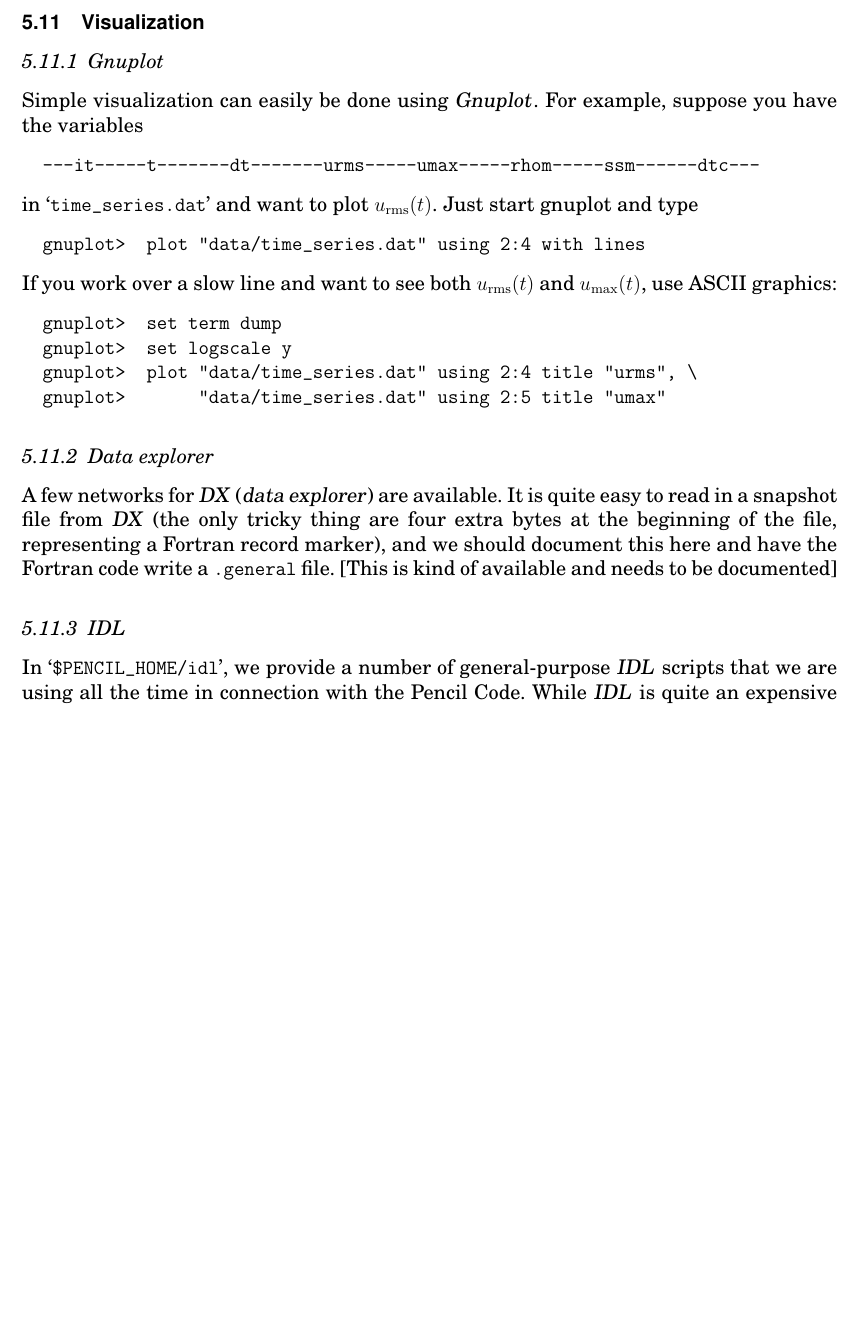
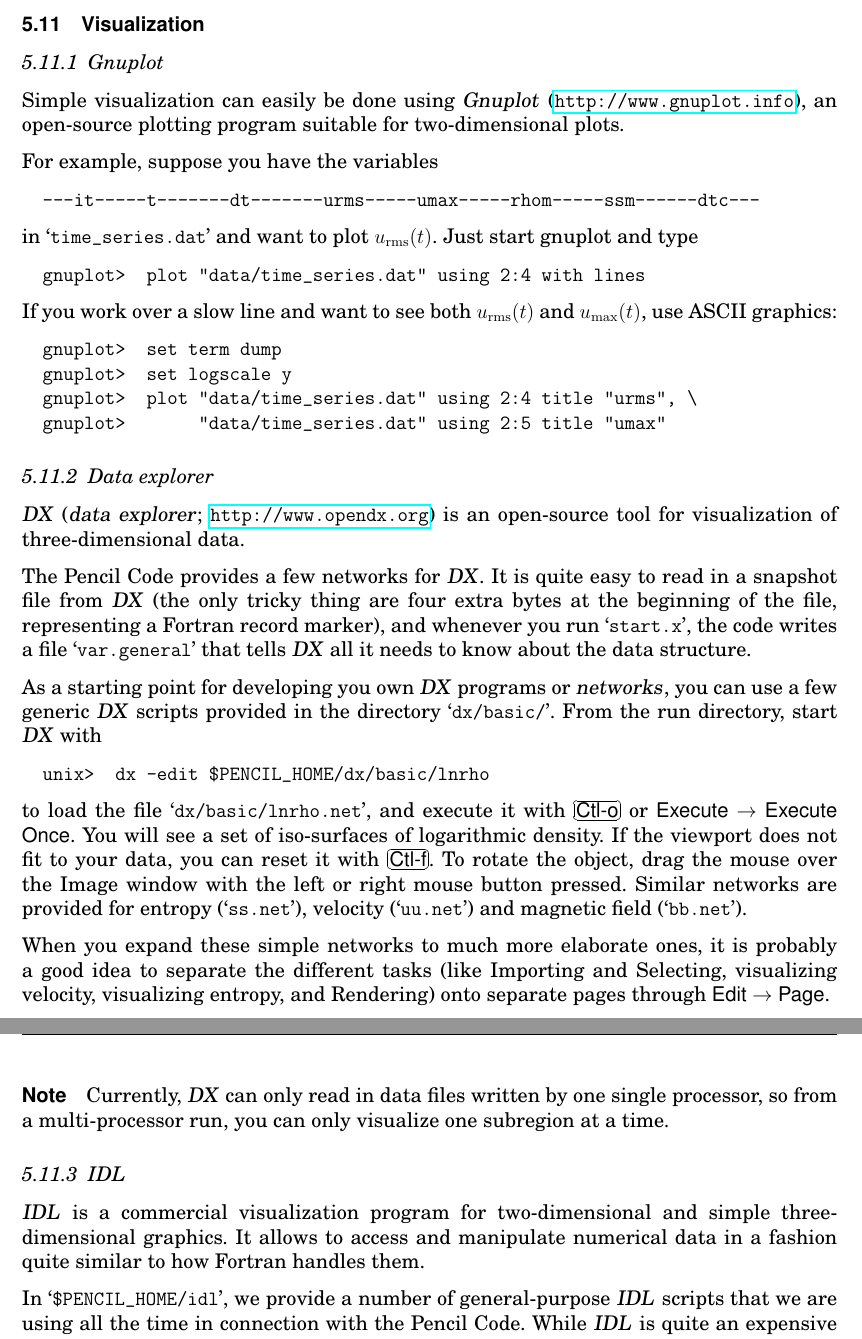
Before and after one commit to pencil-code/pencil-code, a LaTeX document (doc/manual.tex): part of page 36 of 79 before the commit and two parts of pages 36 and 37 of 80 after it, the two joined at a grey line, cut so that both start at the same text, the shorter picture padded with empty space. Compiled offline with pdfLaTeX; the source files are stored in an older character set and shown here as Unicode.

Commit message:
Added a few words about DX

```diff
--- a/doc/manual.tex
+++ b/doc/manual.tex
@@ -317,7 +317,7 @@
 %\title{{\sffamily\bfseries Installing and Using the High-Order Pencil MPI code}}
 %\subtitle{A very preliminary manual}
 \author{Wolfgang Dobler \& Axel Brandenburg}
-\date{\today,~ $ $Revision: 1.129 $ $}
+\date{\today,~ $ $Revision: 1.130 $ $}
 
 % ====================================================================== %
 
@@ -1905,7 +1923,10 @@ See \emph{need 1d and 2d samples} with examples.
 
 \subsubsection{Gnuplot}
 \label{S-gnuplot}
-Simple visualization can easily be done using \name{Gnuplot}.
+Simple visualization can easily be done using \name{Gnuplot}
+(\url{http://www.gnuplot.info}), an open-source plotting program suitable
+for two-dimensional plots.
+
 For example, suppose you have the variables
 \begin{verbatim}
   ---it-----t-------dt-------urms-----umax-----rhom-----ssm------dtc---
@@ -1928,17 +1949,52 @@ $u_{\rm max}(t)$, use ASCII graphics:
 \subsubsection{Data explorer}
 \label{S-openDX}
 
-A few networks for \name{DX} (\name{data explorer}) are available.
+\name{DX} (\name{data explorer}; \url{http://www.opendx.org}) is an
+open-source tool for visualization of three-dimensional data.
+
+The Pencil Code provides a few networks for \name{DX}.
 It is quite easy to read in a snapshot file from \name{DX} (the only
 tricky thing are four extra bytes at the beginning of the file,
-representing a Fortran record marker), and we should
-document this here and have the Fortran code write a \texttt{.general}
-file.
-[This is kind of available and needs to be documented]
+representing a Fortran record marker), and whenever you run \file{start.x},
+the code writes a file \file{var.general} that tells \name{DX} all it
+needs to know about the data structure.
+
+As a starting point for developing you own \name{DX} programs or
+\name{networks}, you can use a few generic \name{DX} scripts provided in
+the directory \file[dx/basic]{dx/basic/}.
+From the run directory, start \name{DX} with
+\begin{alltt}
+  \prompt{unix> } dx -edit \$PENCIL_HOME/dx/basic/lnrho
+\end{alltt}
+to load the file \file[lnrho.net]{dx/basic/lnrho.net}, and
+execute it with \key{Ctl-o} or \textsf{Execute $\rightarrow$ Execute Once}.
+You will see a set of iso-surfaces of logarithmic density.
+If the viewport does not fit to your data, you can reset it with
+\key{Ctl-f}.
+To rotate the object, drag the mouse over the Image window with the left or
+right mouse button pressed.
+Similar networks are provided for entropy (\file{ss.net}), velocity
+(\file{uu.net}) and magnetic field (\file{bb.net}).
+
+When you expand these simple networks to much more elaborate ones, it is
+probably a good idea to separate the different tasks (like Importing and
+Selecting, visualizing velocity, visualizing entropy, and Rendering) onto
+separate pages through \textsf{Edit $\rightarrow$ Page}.
+
+
+\paragraph{Note}
+Currently, \name{DX} can only read in data files written by one single
+processor, so from a multi-processor run, you can only visualize one
+subregion at a time.
 
 
 \subsubsection{IDL}
 \label{S-IDL-routines}
+
+\name{IDL} is a commercial visualization program for two-dimensional and
+simple three-dimensional graphics.
+It allows to access and manipulate numerical data in a fashion quite
+similar to how Fortran handles them.
 
 In \file[idl/]{\$PENCIL_HOME/idl}, we provide a number of general-purpose
 \name{IDL} scripts that we are using all the time in connection with the
```
Also changed, not shown: doc/manual.tex (29 more changed lines).
